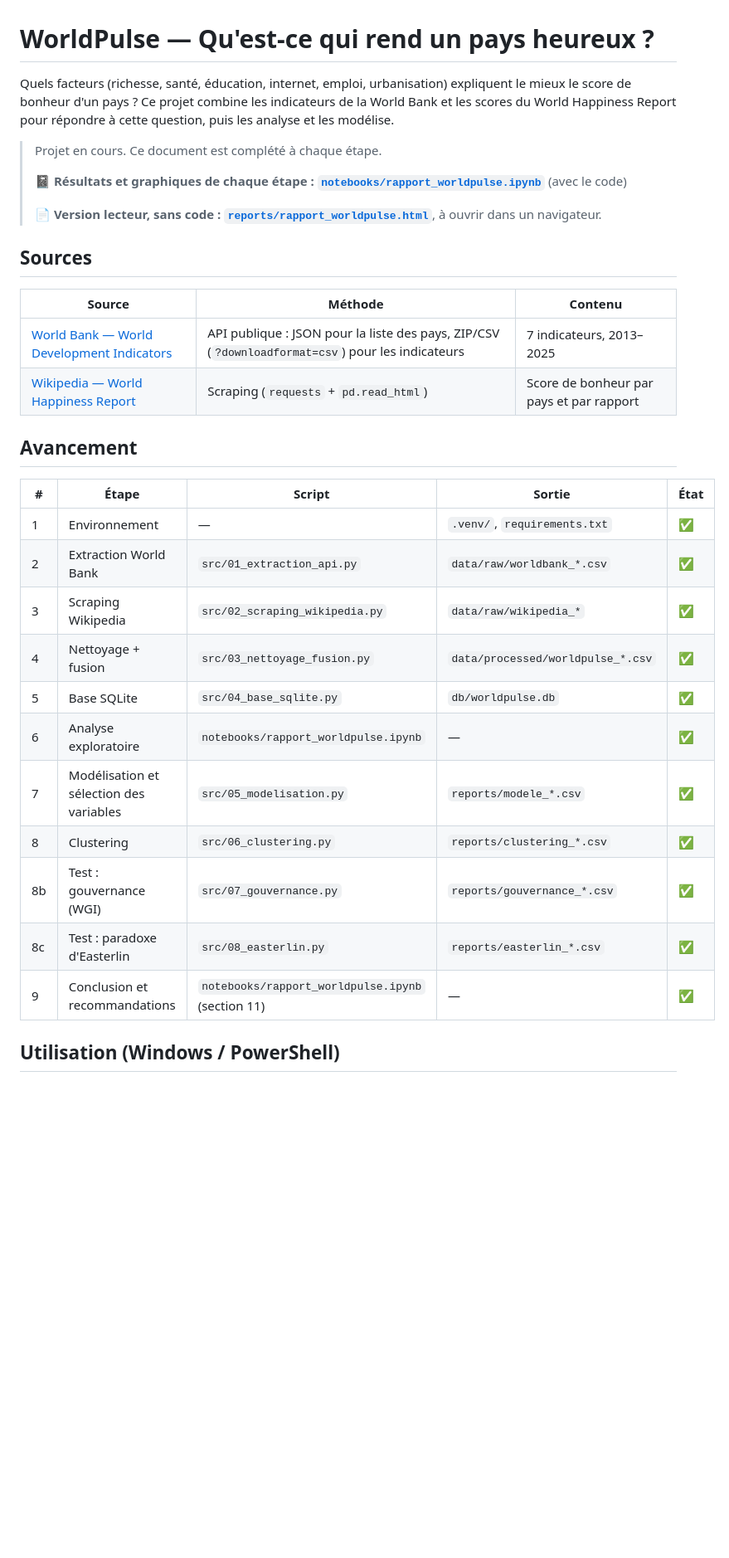
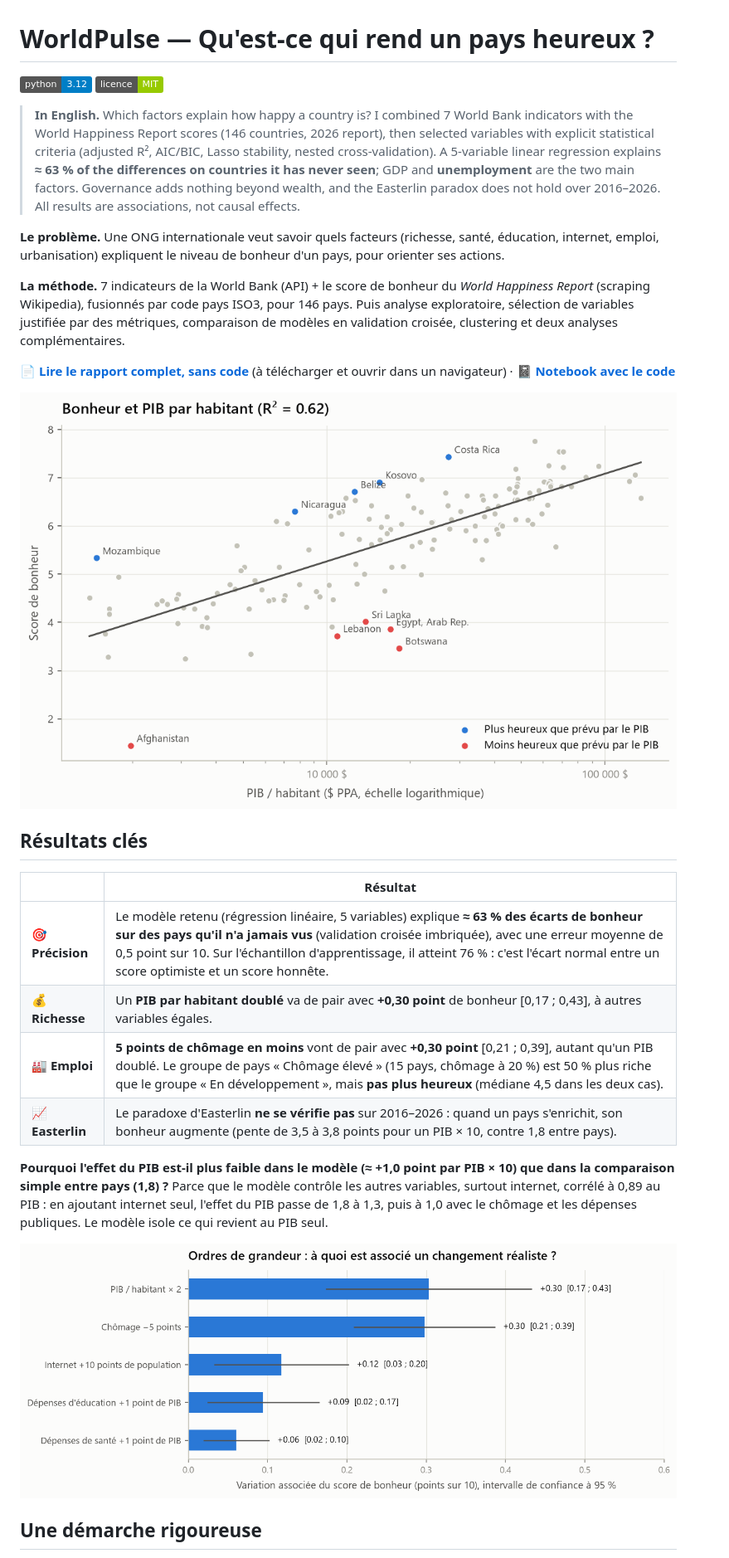
Before and after one commit to radiaboujdid11/worldpulse-bonheur-des-pays, a Markdown page: README.md, the part around one of its changes. Shown at 83% size. Rendered like a GitHub page; pictures changed too: reports/figures/bonheur_vs_pib.png (added), reports/figures/ordres_de_grandeur.png (added); badges without logos; blank space fills up the shorter version.

Commit message:
docs: refondre le README (résumé, résultats clés, rigueur, licences) et déplacer le dictionnaire des données

```diff
--- a/README.md
+++ b/README.md
@@ -1,34 +1,29 @@
 # WorldPulse — Qu'est-ce qui rend un pays heureux ?
 
-Quels facteurs (richesse, santé, éducation, internet, emploi, urbanisation) expliquent le mieux le score de bonheur d'un pays ? Ce projet combine les indicateurs de la World Bank et les scores du World Happiness Report pour répondre à cette question, puis les analyse et les modélise.
+![Python 3.12](https://img.shields.io/badge/python-3.12-blue) ![Licence MIT](https://img.shields.io/badge/licence-MIT-green)
 
-> Projet en cours. Ce document est complété à chaque étape.
->
-> 📓 **Résultats et graphiques de chaque étape : [`notebooks/rapport_worldpulse.ipynb`](notebooks/rapport_worldpulse.ipynb)** (avec le code)
->
-> 📄 **Version lecteur, sans code : [`reports/rapport_worldpulse.html`](reports/rapport_worldpulse.html)**, à ouvrir dans un navigateur.
+> **In English.** Which factors explain how happy a country is? I combined 7 World Bank indicators with the World Happiness Report scores (146 countries, 2026 report), then selected variables with explicit statistical criteria (adjusted R², AIC/BIC, Lasso stability, nested cross-validation). A 5-variable linear regression explains **≈ 63 % of the differences on countries it has never seen**; GDP and **unemployment** are the two main factors. Governance adds nothing beyond wealth, and the Easterlin paradox does not hold over 2016–2026. All results are associations, not causal effects.
 
-## Sources
+**Le problème.** Une ONG internationale veut savoir quels facteurs (richesse, santé, éducation, internet, emploi, urbanisation) expliquent le niveau de bonheur d'un pays, pour orienter ses actions.
 
-| Source | Méthode | Contenu |
-|---|---|---|
-| [World Bank — World Development Indicators](https://data.worldbank.org/) | API publique : JSON pour la liste des pays, ZIP/CSV (`?downloadformat=csv`) pour les indicateurs | 7 indicateurs, 2013–2025 |
-| [Wikipedia — World Happiness Report](https://en.wikipedia.org/wiki/World_Happiness_Report) | Scraping (`requests` + `pd.read_html`) | Score de bonheur par pays et par rapport |
+**La méthode.** 7 indicateurs de la World Bank (API) + le score de bonheur du *World Happiness Report* (scraping Wikipedia), fusionnés par code pays ISO3, pour 146 pays. Puis analyse exploratoire, sélection de variables justifiée par des métriques, comparaison de modèles en validation croisée, clustering et deux analyses complémentaires.
 
-## Avancement
+📄 **[Lire le rapport complet, sans code](reports/rapport_worldpulse.html)** (à télécharger et ouvrir dans un navigateur) · 📓 **[Notebook avec le code](notebooks/rapport_worldpulse.ipynb)**
 
-| # | Étape | Script | Sortie | État |
-|---|---|---|---|---|
-| 1 | Environnement | — | `.venv/`, `requirements.txt` | ✅ |
-| 2 | Extraction World Bank | `src/01_extraction_api.py` | `data/raw/worldbank_*.csv` | ✅ |
-| 3 | Scraping Wikipedia | `src/02_scraping_wikipedia.py` | `data/raw/wikipedia_*` | ✅ |
-| 4 | Nettoyage + fusion | `src/03_nettoyage_fusion.py` | `data/processed/worldpulse_*.csv` | ✅ |
-| 5 | Base SQLite | `src/04_base_sqlite.py` | `db/worldpulse.db` | ✅ |
-| 6 | Analyse exploratoire | `notebooks/rapport_worldpulse.ipynb` | — | ✅ |
-| 7 | Modélisation et sélection des variables | `src/05_modelisation.py` | `reports/modele_*.csv` | ✅ |
-| 8 | Clustering | `src/06_clustering.py` | `reports/clustering_*.csv` | ✅ |
-| 8b | Test : gouvernance (WGI) | `src/07_gouvernance.py` | `reports/gouvernance_*.csv` | ✅ |
-| 8c | Test : paradoxe d'Easterlin | `src/08_easterlin.py` | `reports/easterlin_*.csv` | ✅ |
-| 9 | Conclusion et recommandations | `notebooks/rapport_worldpulse.ipynb` (section 11) | — | ✅ |
+![Bonheur et PIB par habitant : la droite de tendance et les pays les plus éloignés](reports/figures/bonheur_vs_pib.png)
 
-## Utilisation (Windows / PowerShell)
+## Résultats clés
+
+| | Résultat |
+|---|---|
+| 🎯 **Précision** | Le modèle retenu (régression linéaire, 5 variables) explique **≈ 63 % des écarts de bonheur sur des pays qu'il n'a jamais vus** (validation croisée imbriquée), avec une erreur moyenne de 0,5 point sur 10. Sur l'échantillon d'apprentissage, il atteint 76 % : c'est l'écart normal entre un score optimiste et un score honnête. |
+| 💰 **Richesse** | Un **PIB par habitant doublé** va de pair avec **+0,30 point** de bonheur [0,17 ; 0,43], à autres variables égales. |
+| 🏭 **Emploi** | **5 points de chômage en moins** vont de pair avec **+0,30 point** [0,21 ; 0,39], autant qu'un PIB doublé. Le groupe de pays « Chômage élevé » (15 pays, chômage à 20 %) est 50 % plus riche que le groupe « En développement », mais **pas plus heureux** (médiane 4,5 dans les deux cas). |
+| 📈 **Easterlin** | Le paradoxe d'Easterlin **ne se vérifie pas** sur 2016–2026 : quand un pays s'enrichit, son bonheur augmente (pente de 3,5 à 3,8 points pour un PIB × 10, contre 1,8 entre pays). |
+
+**Pourquoi l'effet du PIB est-il plus faible dans le modèle (≈ +1,0 point par PIB × 10) que dans la comparaison simple entre pays (1,8) ?** Parce que le modèle contrôle les autres variables, surtout internet, corrélé à 0,89 au PIB : en ajoutant internet seul, l'effet du PIB passe de 1,8 à 1,3, puis à 1,0 avec le chômage et les dépenses publiques. Le modèle isole ce qui revient au PIB seul.
+
+![Variation du bonheur associée à un changement réaliste de chaque variable](reports/figures/ordres_de_grandeur.png)
+
+## Une démarche rigoureuse
+
```
Also changed, not shown: other parts of README.md (+72 -125 lines), docs/dictionnaire_donnees.md (added, +115 -0 lines), 2 other files.
